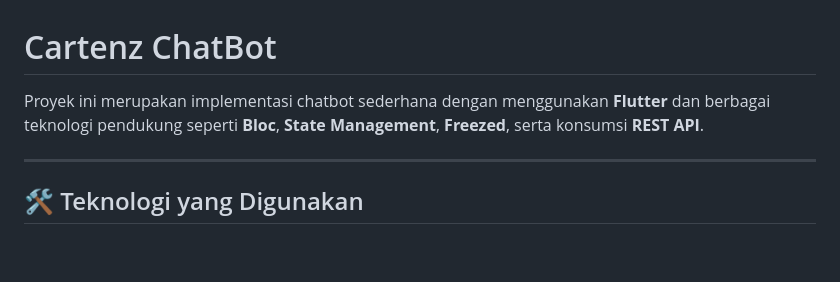
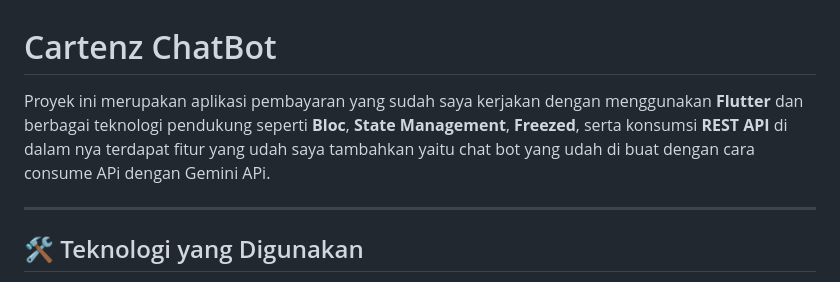
Before and after one commit to naufal-al-munawar251/projek-cartenz, a Markdown page: README.md, the part around the change. GitHub-like rendering; blank space fills up the shorter version.

```diff
--- a/README.md
+++ b/README.md
@@ -1,6 +1,6 @@
 # Cartenz ChatBot
 
-Proyek ini merupakan implementasi chatbot sederhana dengan menggunakan **Flutter** dan berbagai teknologi pendukung seperti **Bloc**, **State Management**, **Freezed**, serta konsumsi **REST API**.
+Proyek ini merupakan aplikasi pembayaran yang sudah saya kerjakan dengan menggunakan **Flutter** dan berbagai teknologi pendukung seperti **Bloc**, **State Management**, **Freezed**, serta konsumsi **REST API** di dalam nya terdapat fitur yang udah saya tambahkan yaitu chat bot yang udah di buat dengan cara consume APi dengan Gemini APi.
 
 ---
 
```
